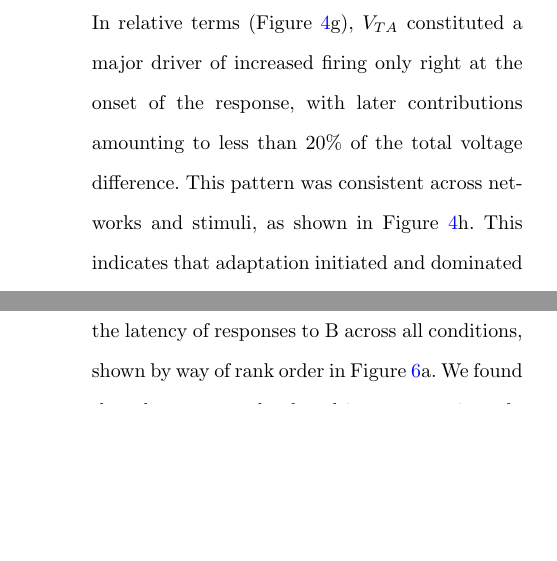
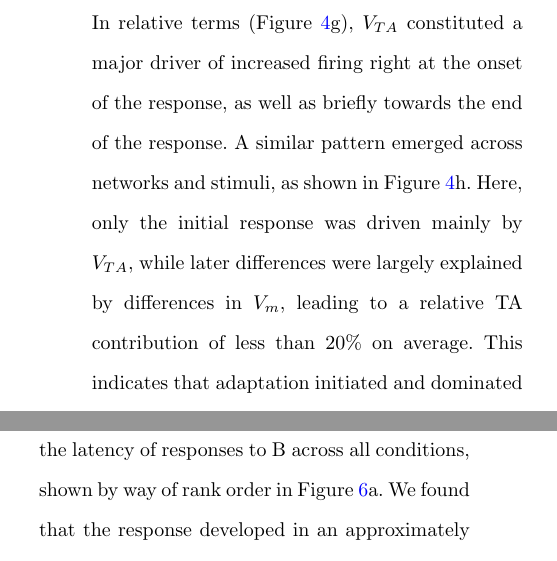
Before and after one commit to kernfel/plasticity-synergy-deviance-detection-history, a LaTeX paper (paper-1/manuscript.tex): two parts of the columns of pages 10 and 12 of 19, joined at a grey line, cut so that both start at the same text, the shorter picture padded with empty space. Compiled offline with pdfLaTeX.

Commit message:
Rev sec Results:F4 in light of better analysis

```diff
--- a/paper-1/manuscript.tex
+++ b/paper-1/manuscript.tex
@@ -229,7 +229,7 @@ To assess the difference in synaptic currents in a way that allowed direct compa
 
 Based on these measures, we then asked why there were more spikes in dev trials. We first focused on the contribution of $V_{TA}$ alone in an effort to confirm that thresholds are lower in dev, and that this reduction in thresholds causes increased firing. We correlated the level of $V_{TA}$ at the start of target trials (i.e., at the left edge of the histograms in Figure \ref{fig4}b) with the average target trial response of each excitatory neuron in terms of spikes fired. In the sample network (Figure \ref{fig4}d), we found that thresholds were clearly lower in dev than msc (T = 2.69e+04, p = 1.58e-92, median = -0.166 mV; one-sided Wilcoxon, n = 800), and this decrease was accompanied by an increase in the target trial response at the level of individual neurons (Pearson's $\rho$ = -0.424, p = 1.6e-36; one-sided Wald test, n = 800). As shown in Figure \ref{fig4}e, this relationship held across networks and stimuli: Average $V_{TA}$ was lower in dev than msc (T = 1.24e+03, p = 2.07e-10, median = -0.074 mV; one-sided Wilcoxon, n = 120), and the neuron-level correlation between the contrasts in $V_{TA}$ and target response was almost universally negative (T = 40, p = 2.68e-21, median = -0.357). This indicates that networks were less adapted during oddball sequences, and that this lack of adaptation played an important role in the increased response to deviant inputs.
 
-Yet, as we saw in Figure \ref{fig4}c, the membrane voltages also differed between the two conditions. In order to assess the relative contribution of $V_{TA}$ to the increased dev response, we chose to focus exclusively on time points with higher firing probability in the dev sequence, discarding data points with equal or lower firing probability relative to the msc sequence. We then weighted the remaining contrasts in $V_{TA}$ and $V_m$ by the magnitude of the response difference, and summed across neurons. The resulting time courses, shown in Figure \ref{fig4}f, show how much these two measures contributed to the increased dev response. While thresholds were slighly lowered throughout the response, the membrane potential was dramatically increased. In relative terms (Figure \ref{fig4}g), $V_{TA}$ constituted a major driver of increased firing only right at the onset of the response, with later contributions amounting to less than 20\% of the total voltage difference. This pattern was consistent across networks and stimuli, as shown in Figure \ref{fig4}h. This indicates that adaptation initiated and dominated the increase in firing in the beginning, whereas the late response was enlarged primarily as a result of increased presynaptic excitation.
+Yet, as we saw in Figure \ref{fig4}c, the membrane voltages also differed between the two conditions. In order to assess the relative contribution of $V_{TA}$ to the increased dev response, we chose to focus exclusively on time points with higher firing probability in the dev sequence, discarding data points with equal or lower firing probability relative to the msc sequence. We then weighted the remaining contrasts in $V_{TA}$ and $V_m$ by the magnitude of the response difference, and summed across neurons. The resulting time courses, shown in Figure \ref{fig4}f, show how much these two measures contributed to the increased dev response. While thresholds were slighly lowered throughout the response, the membrane potential was dramatically increased. In relative terms (Figure \ref{fig4}g), $V_{TA}$ constituted a major driver of increased firing right at the onset of the response, as well as briefly towards the end of the response. A similar pattern emerged across networks and stimuli, as shown in Figure \ref{fig4}h. Here, only the initial response was driven mainly by $V_{TA}$, while later differences were largely explained by differences in $V_m$, leading to a relative TA contribution of less than 20\% on average. This indicates that adaptation initiated and dominated the increase in firing in the beginning, whereas the late response was enlarged primarily as a result of increased presynaptic excitation.
 
 Having established that the increased response to A in dev trials was driven by lower thresholds, we next turned to the cause of this reduction. A priori, since threshold adaptation is a direct reflection of activity, and since the response to target trials was larger in dev than in msc, the lower thresholds in dev must have been caused by lower activity in non-target trials, i.e. lower responses to B in dev than to B through E in msc. Yet, with activity modulated by thresholds as shown above, we might expect to observe higher dev responses regardless of stimulus. To resolve this apparent paradox, we will turn to an analysis of the spatial arrangement of activity and adaptation.
 
```
